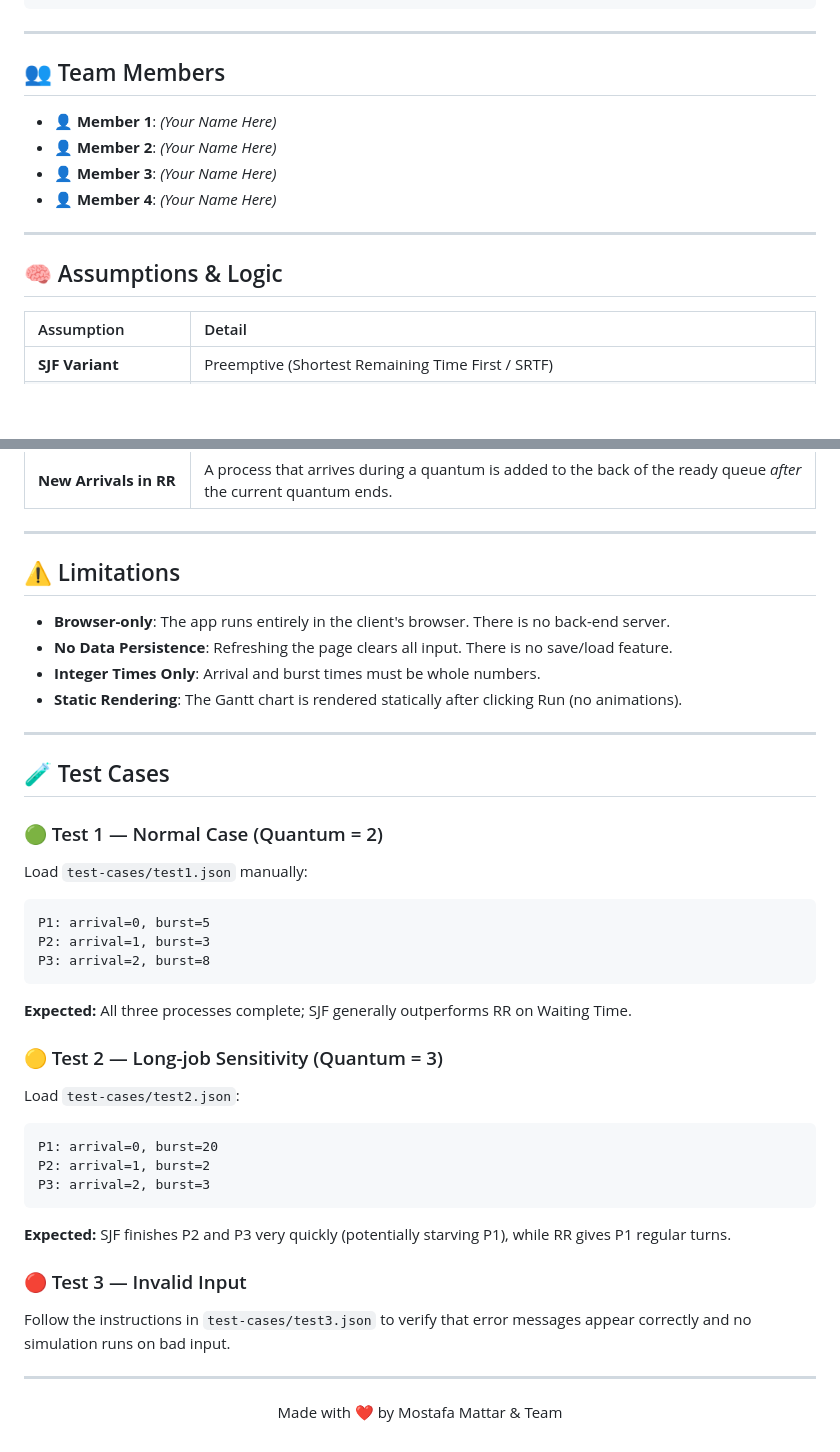
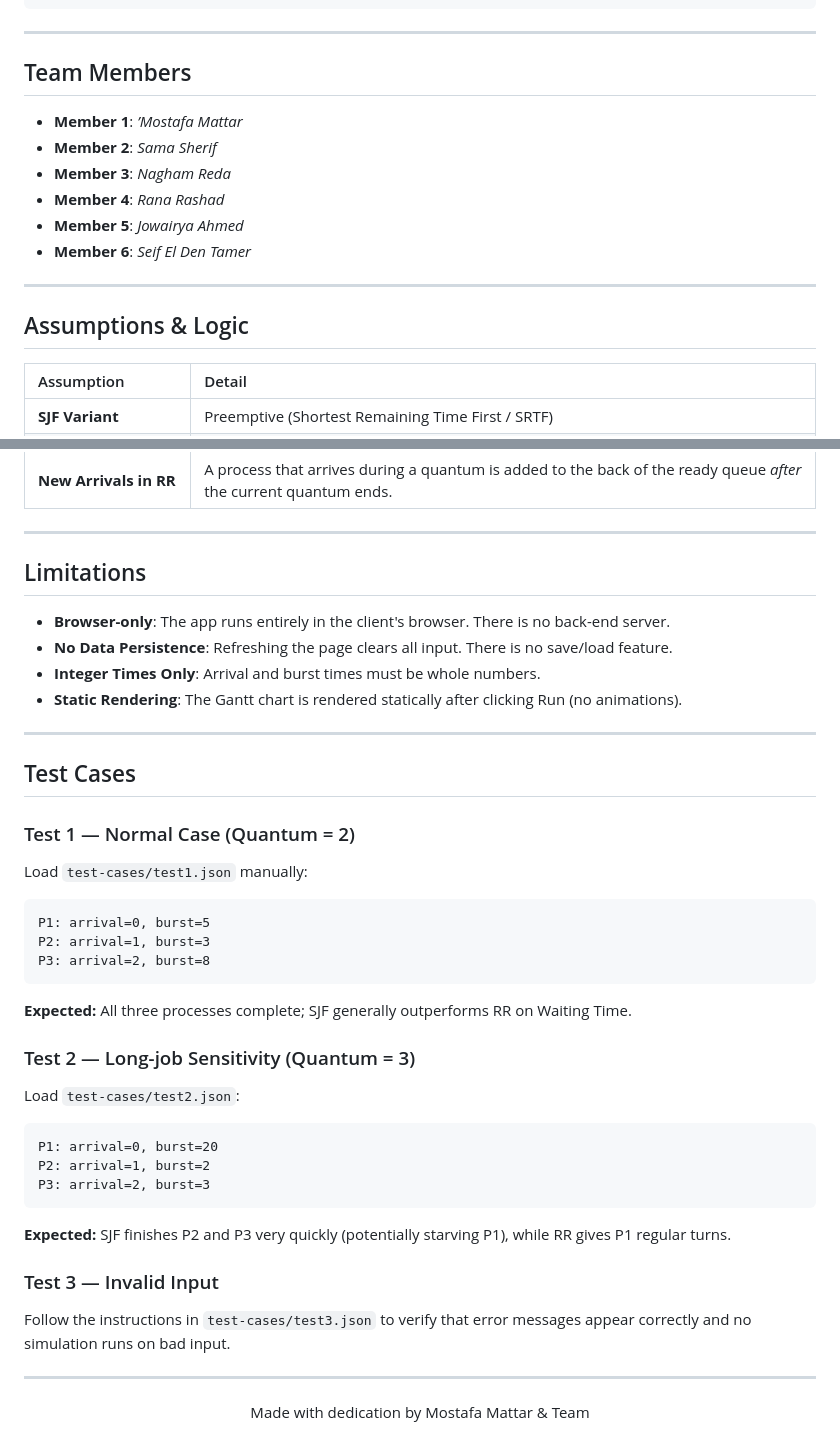
Before and after one commit to MostafaMattar1945/Round-Robin-vs-SJF-Comparison, a Markdown page: README.md, 2 parts joined by grey strips. GitHub-like rendering; blank space fills up the shorter version.

````diff
--- a/README.md
+++ b/README.md
@@ -67,16 +67,18 @@ project-root/
 
 ---
 
-## 👥 Team Members
+##  Team Members
 
-- 👤 **Member 1**: *(Your Name Here)*
-- 👤 **Member 2**: *(Your Name Here)*
-- 👤 **Member 3**: *(Your Name Here)*
-- 👤 **Member 4**: *(Your Name Here)*
+-  **Member 1**: *’Mostafa Mattar*
+-  **Member 2**: *Sama Sherif*
+-  **Member 3**: *Nagham Reda*
+-  **Member 4**: *Rana Rashad*
+-  **Member 5**: *Jowairya Ahmed*
+-  **Member 6**: *Seif El Den Tamer*
 
 ---
 
-## 🧠 Assumptions & Logic
+##  Assumptions & Logic
 
 | Assumption | Detail |
 | :--- | :--- |
@@ -88,7 +90,7 @@ project-root/
 
 ---
 
-## ⚠️ Limitations
+##  Limitations
 
 - **Browser-only**: The app runs entirely in the client's browser. There is no back-end server.
 - **No Data Persistence**: Refreshing the page clears all input. There is no save/load feature.
@@ -97,9 +99,9 @@ project-root/
 
 ---
 
-## 🧪 Test Cases
+##  Test Cases
 
-### 🟢 Test 1 — Normal Case (Quantum = 2)
+###  Test 1 — Normal Case (Quantum = 2)
 Load `test-cases/test1.json` manually:
 ```text
 P1: arrival=0, burst=5
@@ -108,7 +110,7 @@ P3: arrival=2, burst=8
 ```
 **Expected:** All three processes complete; SJF generally outperforms RR on Waiting Time.
 
-### 🟡 Test 2 — Long-job Sensitivity (Quantum = 3)
+###  Test 2 — Long-job Sensitivity (Quantum = 3)
 Load `test-cases/test2.json`:
 ```text
 P1: arrival=0, burst=20
@@ -117,10 +119,10 @@ P3: arrival=2, burst=3
 ```
 **Expected:** SJF finishes P2 and P3 very quickly (potentially starving P1), while RR gives P1 regular turns.
 
-### 🔴 Test 3 — Invalid Input
+###  Test 3 — Invalid Input
 Follow the instructions in `test-cases/test3.json` to verify that error messages appear correctly and no simulation runs on bad input.
 
 ---
 <div align="center">
-  <p>Made with ❤️ by Mostafa Mattar & Team</p>
+  <p>Made with dedication by Mostafa Mattar & Team</p>
 </div>
````
Also changed, not shown: other parts of README.md (+2 -2 lines).
